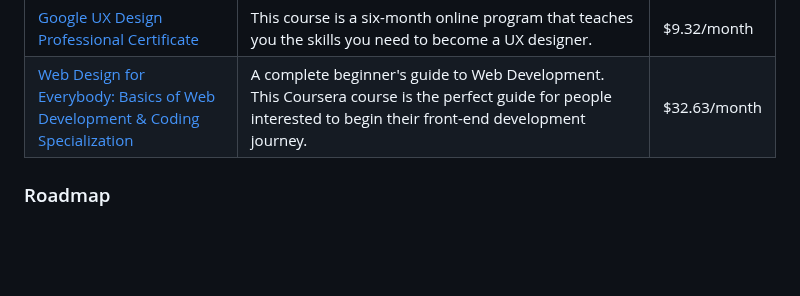
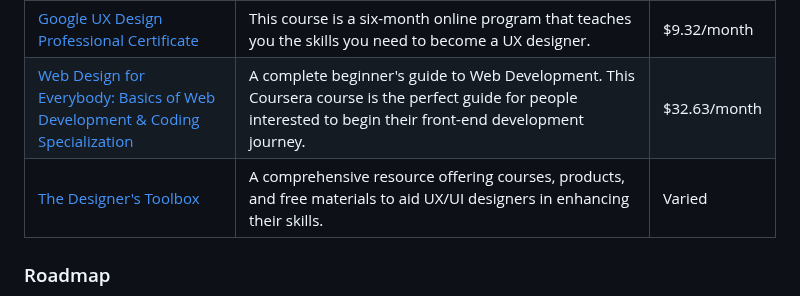
Before and after one commit to jfmartinz/ResourceHub, a Markdown page: UI-UX Design/readme.md, the part around the change. Rendered like a GitHub page; blank space fills up the shorter version.

Commit message:
Added The Designer's Toolbox to Tutorials and Courses section

```diff
--- a/UI-UX Design/readme.md
+++ b/UI-UX Design/readme.md
@@ -51,6 +51,10 @@ This curated collection offers valuable UI (User Interface) and UX (User Experie
       <td><a href="https://www.coursera.org/specializations/web-design?skipBrowseRedirect=true">Web Design for Everybody: Basics of Web Development & Coding Specialization</a></td>
     <td>A complete beginner's guide to Web Development. This Coursera course is the perfect guide for people interested to begin their front-end development journey.</td>
             <td>$32.63/month</td>
+  </tr>
+      <tr>
+      <td><a href="https://www.thedesignerstoolbox.com/">The Designer's Toolbox</a></td>
+    <td>A comprehensive resource offering courses, products, and free materials to aid UX/UI designers in enhancing their skills.<td>Varied</td>
   </tr>
   </table>
 
```
